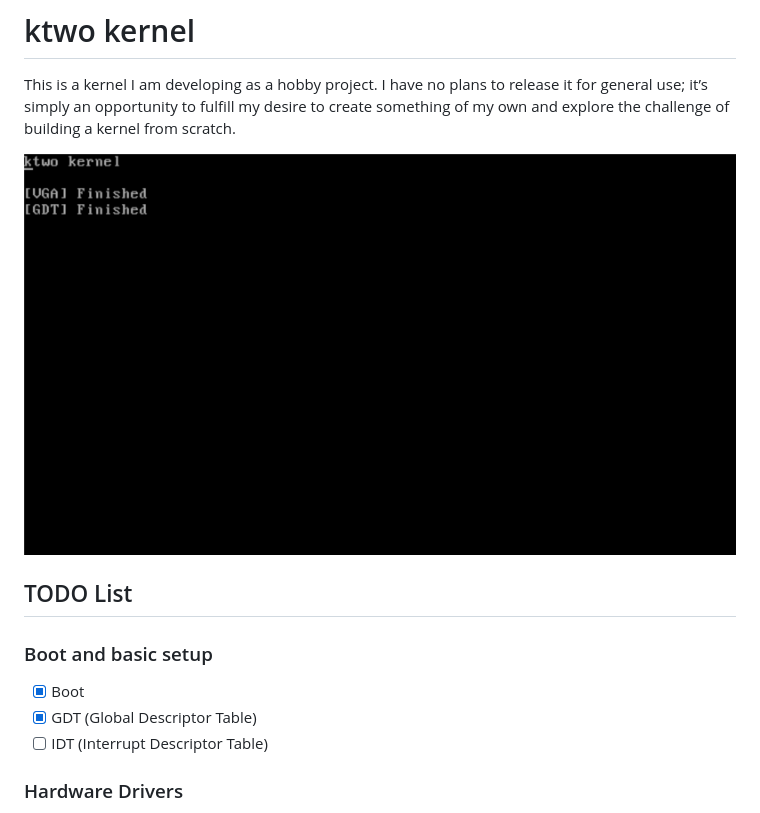
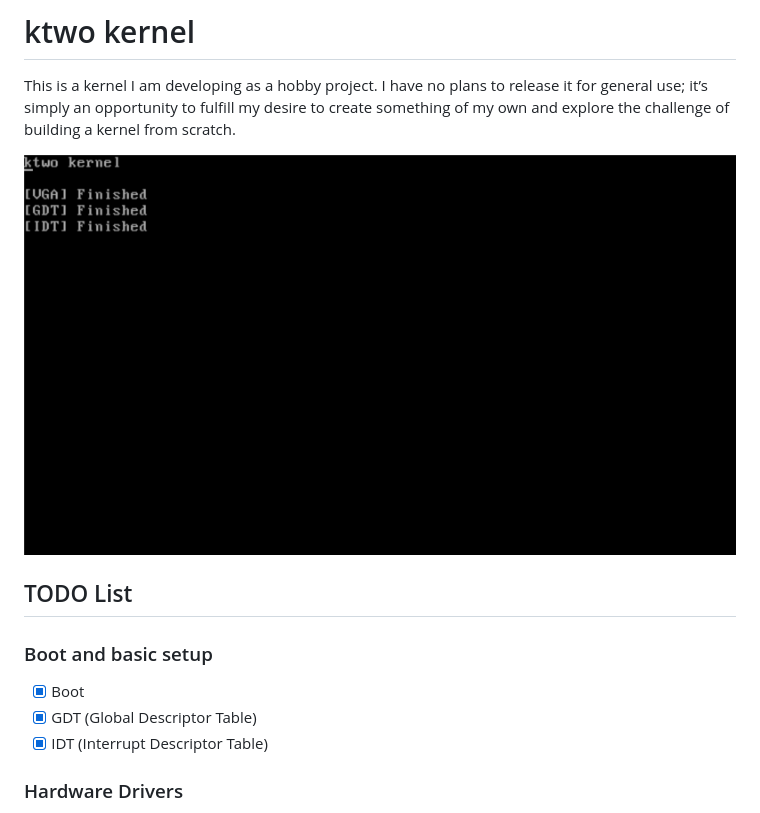
Before and after one commit to francisc0arauj0/ktwo, a Markdown page: README.md, the part around the change. Rendered like a GitHub page; pictures changed too: .github/Demo.png.

Commit message:
update README and update Demo.png

```diff
--- a/README.md
+++ b/README.md
@@ -11,7 +11,7 @@ This is a kernel I am developing as a hobby project. I have no plans to release
 ### Boot and basic setup
 - [X] Boot
 - [X] GDT (Global Descriptor Table)
-- [ ] IDT (Interrupt Descriptor Table)
+- [X] IDT (Interrupt Descriptor Table)
 
 ### Hardware Drivers
 - [X] VGA
```
